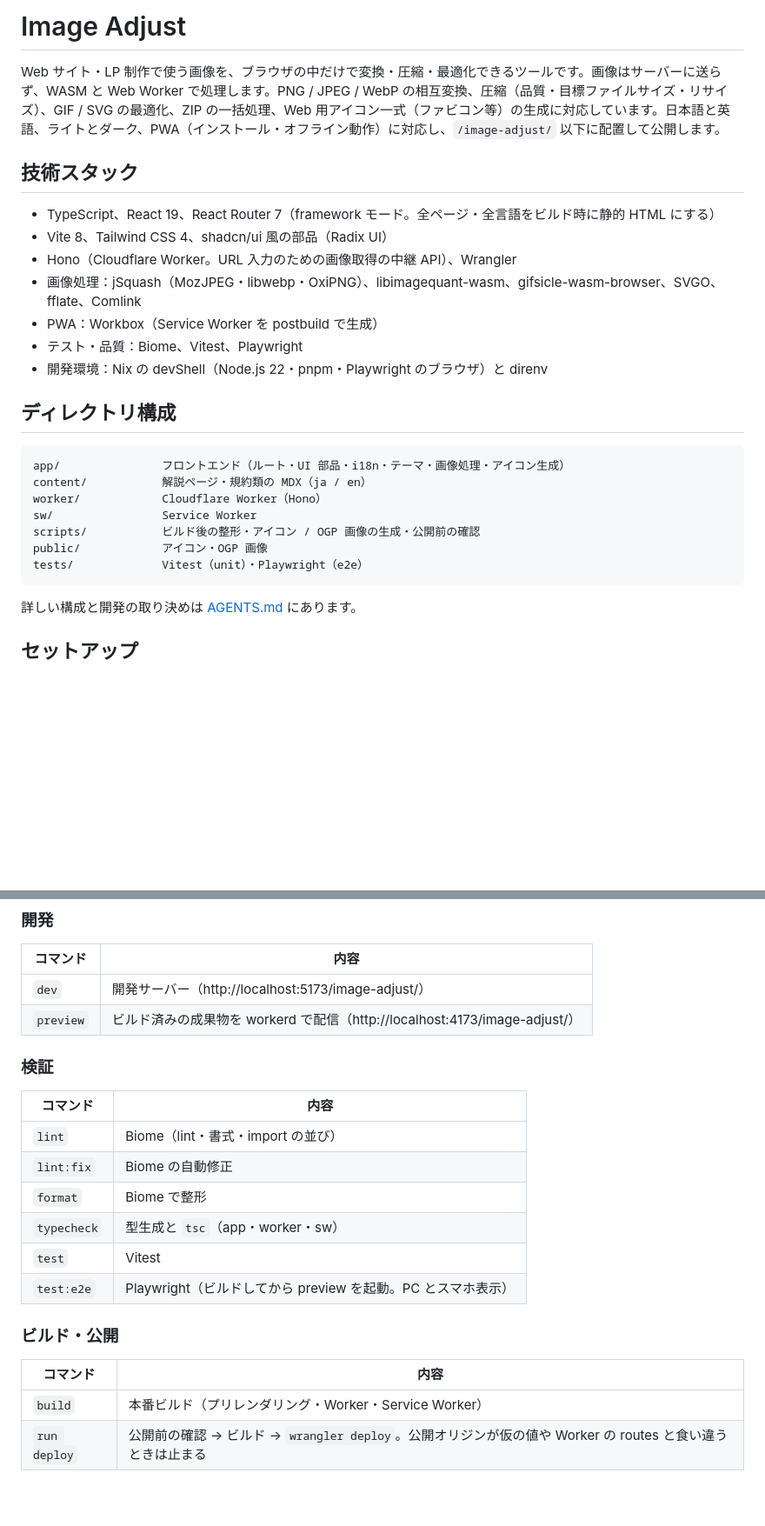
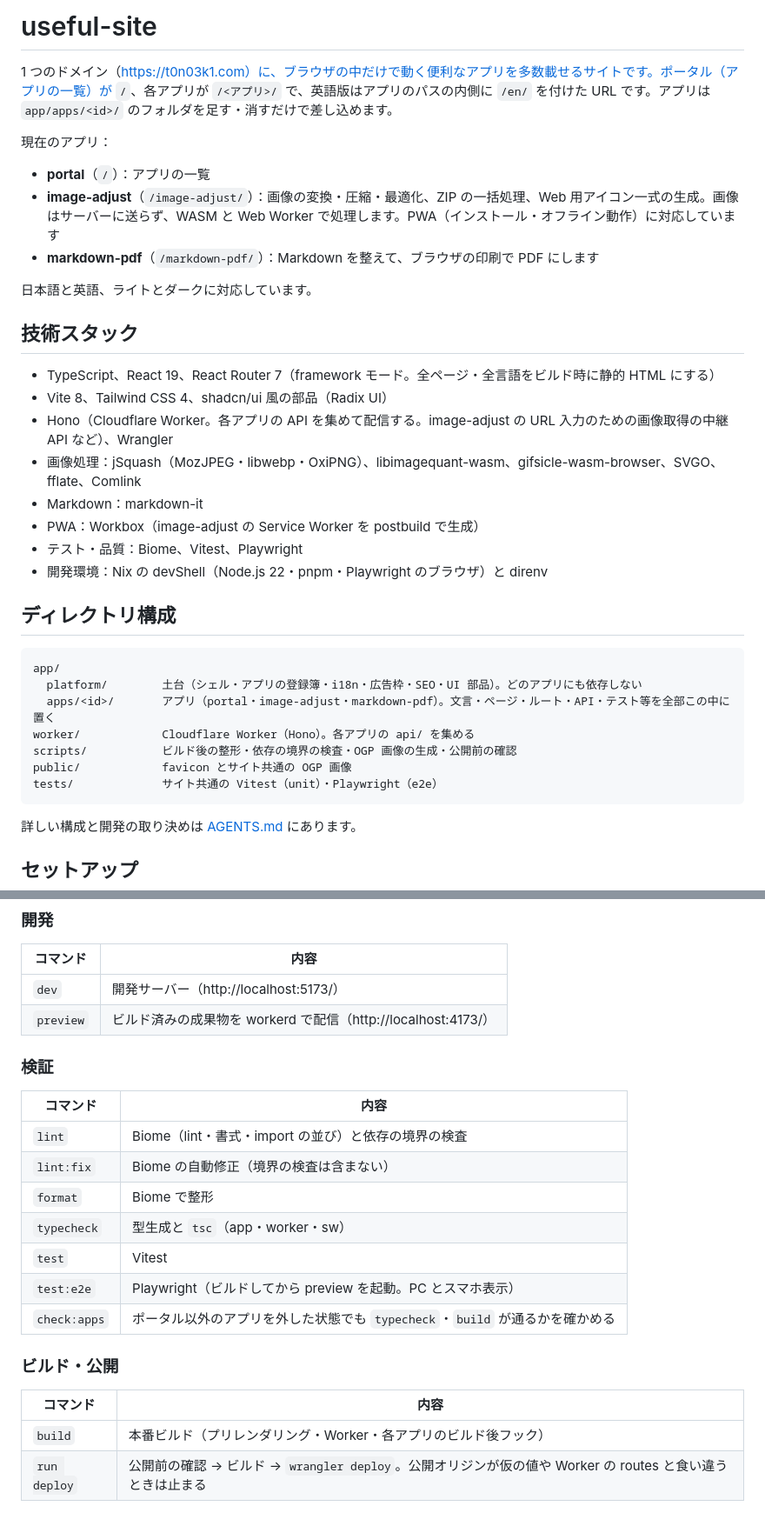
Before and after one commit to katoline/useful-site, a Markdown page: README.md, 2 parts joined by grey strips. Shown at 87% size. GitHub-like rendering; blank space fills up the shorter version.

Commit message:
README を複数アプリ構成（portal・image-adjust・markdown-pdf）に合わせて書き直す
Co-Authored-By: Claude Opus 5.5 (1M context) <noreply@anthropic.com>

````diff
--- a/README.md
+++ b/README.md
@@ -1,27 +1,36 @@
-# Image Adjust
+# useful-site
 
-Web サイト・LP 制作で使う画像を、ブラウザの中だけで変換・圧縮・最適化できるツールです。画像はサーバーに送らず、WASM と Web Worker で処理します。PNG / JPEG / WebP の相互変換、圧縮（品質・目標ファイルサイズ・リサイズ）、GIF / SVG の最適化、ZIP の一括処理、Web 用アイコン一式（ファビコン等）の生成に対応しています。日本語と英語、ライトとダーク、PWA（インストール・オフライン動作）に対応し、`/image-adjust/` 以下に配置して公開します。
+1 つのドメイン（https://t0n03k1.com）に、ブラウザの中だけで動く便利なアプリを多数載せるサイトです。ポータル（アプリの一覧）が `/`、各アプリが `/<アプリ>/` で、英語版はアプリのパスの内側に `/en/` を付けた URL です。アプリは `app/apps/<id>/` のフォルダを足す・消すだけで差し込めます。
+
+現在のアプリ：
+
+- **portal**（`/`）：アプリの一覧
+- **image-adjust**（`/image-adjust/`）：画像の変換・圧縮・最適化、ZIP の一括処理、Web 用アイコン一式の生成。画像はサーバーに送らず、WASM と Web Worker で処理します。PWA（インストール・オフライン動作）に対応しています
+- **markdown-pdf**（`/markdown-pdf/`）：Markdown を整えて、ブラウザの印刷で PDF にします
+
+日本語と英語、ライトとダークに対応しています。
 
 ## 技術スタック
 
 - TypeScript、React 19、React Router 7（framework モード。全ページ・全言語をビルド時に静的 HTML にする）
 - Vite 8、Tailwind CSS 4、shadcn/ui 風の部品（Radix UI）
-- Hono（Cloudflare Worker。URL 入力のための画像取得の中継 API）、Wrangler
+- Hono（Cloudflare Worker。各アプリの API を集めて配信する。image-adjust の URL 入力のための画像取得の中継 API など）、Wrangler
 - 画像処理：jSquash（MozJPEG・libwebp・OxiPNG）、libimagequant-wasm、gifsicle-wasm-browser、SVGO、fflate、Comlink
-- PWA：Workbox（Service Worker を postbuild で生成）
+- Markdown：markdown-it
+- PWA：Workbox（image-adjust の Service Worker を postbuild で生成）
 - テスト・品質：Biome、Vitest、Playwright
 - 開発環境：Nix の devShell（Node.js 22・pnpm・Playwright のブラウザ）と direnv
 
 ## ディレクトリ構成
 
 ```
-app/               フロントエンド（ルート・UI 部品・i18n・テーマ・画像処理・アイコン生成）
-content/           解説ページ・規約類の MDX（ja / en）
-worker/            Cloudflare Worker（Hono）
-sw/                Service Worker
-scripts/           ビルド後の整形・アイコン / OGP 画像の生成・公開前の確認
-public/            アイコン・OGP 画像
-tests/             Vitest（unit）・Playwright（e2e）
+app/
+  platform/        土台（シェル・アプリの登録簿・i18n・広告枠・SEO・UI 部品）。どのアプリにも依存しない
+  apps/<id>/       アプリ（portal・image-adjust・markdown-pdf）。文言・ページ・ルート・API・テスト等を全部この中に置く
+worker/            Cloudflare Worker（Hono）。各アプリの api/ を集める
+scripts/           ビルド後の整形・依存の境界の検査・OGP 画像の生成・公開前の確認
+public/            favicon とサイト共通の OGP 画像
+tests/             サイト共通の Vitest（unit）・Playwright（e2e）
 ```
 
 詳しい構成と開発の取り決めは [AGENTS.md](AGENTS.md) にあります。
@@ -44,23 +53,24 @@ nix develop -c pnpm install
 
 | コマンド | 内容 |
 | --- | --- |
-| `dev` | 開発サーバー（http://localhost:5173/image-adjust/） |
-| `preview` | ビルド済みの成果物を workerd で配信（http://localhost:4173/image-adjust/） |
+| `dev` | 開発サーバー（http://localhost:5173/） |
+| `preview` | ビルド済みの成果物を workerd で配信（http://localhost:4173/） |
 
 ### 検証
 
 | コマンド | 内容 |
 | --- | --- |
-| `lint` | Biome（lint・書式・import の並び） |
-| `lint:fix` | Biome の自動修正 |
+| `lint` | Biome（lint・書式・import の並び）と依存の境界の検査 |
+| `lint:fix` | Biome の自動修正（境界の検査は含まない） |
 | `format` | Biome で整形 |
 | `typecheck` | 型生成と `tsc`（app・worker・sw） |
 | `test` | Vitest |
 | `test:e2e` | Playwright（ビルドしてから preview を起動。PC とスマホ表示） |
+| `check:apps` | ポータル以外のアプリを外した状態でも `typecheck`・`build` が通るかを確かめる |
 
 ### ビルド・公開
 
 | コマンド | 内容 |
 | --- | --- |
-| `build` | 本番ビルド（プリレンダリング・Worker・Service Worker） |
+| `build` | 本番ビルド（プリレンダリング・Worker・各アプリのビルド後フック） |
 | `run deploy` | 公開前の確認 → ビルド → `wrangler deploy`。公開オリジンが仮の値や Worker の routes と食い違うときは止まる |
````
